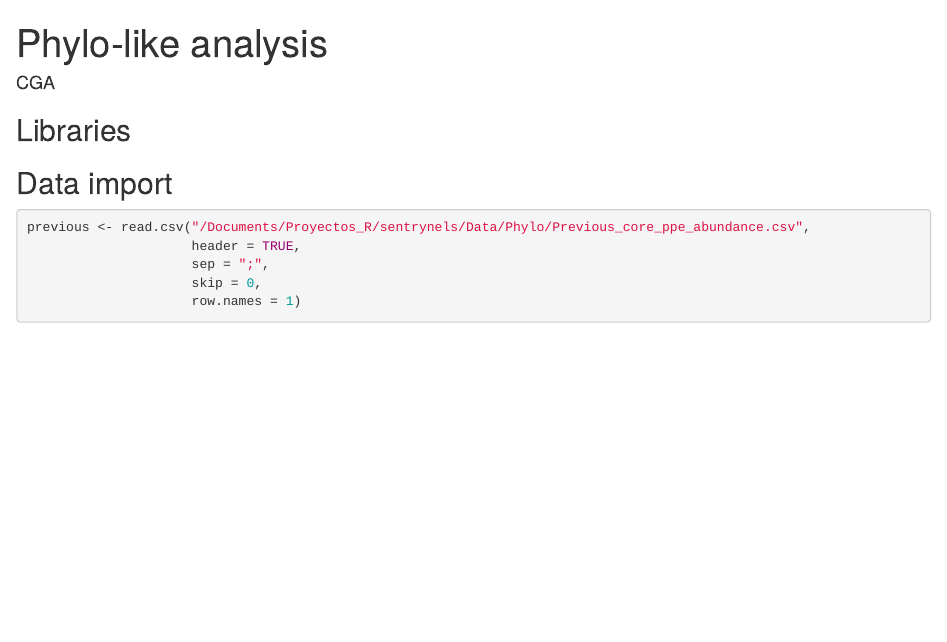
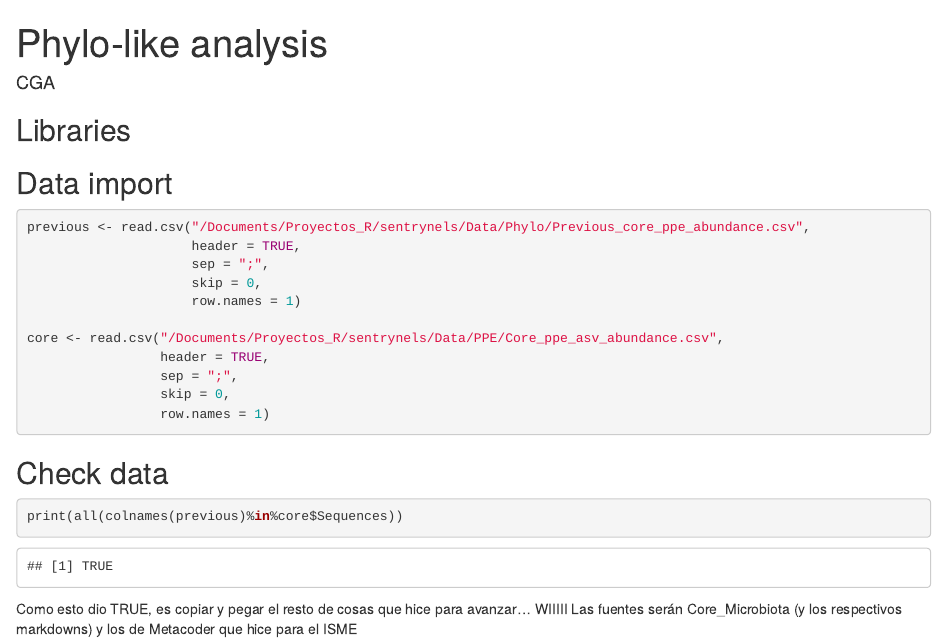
Before and after one commit to cmlglvz/sentrynels, an R Markdown document (Analysis/Phylo/phylo_like.Rmd): the page in a window 1100 px wide, from its top. Rendered offline with R 4.5, knitr and Pandoc, with nearby package versions.

Commit message:
Phylogenetic-like analysis of PPE ASV core

````diff
--- a/Analysis/Phylo/phylo_like.Rmd
+++ b/Analysis/Phylo/phylo_like.Rmd
@@ -22,4 +22,19 @@ previous <- read.csv("/Documents/Proyectos_R/sentrynels/Data/Phylo/Previous_core
                      sep = ";",
                      skip = 0,
                      row.names = 1)
+
+core <- read.csv("/Documents/Proyectos_R/sentrynels/Data/PPE/Core_ppe_asv_abundance.csv",
+                 header = TRUE,
+                 sep = ";",
+                 skip = 0,
+                 row.names = 1)
 ```
+
+## Check data
+
+```{r}
+print(all(colnames(previous)%in%core$Sequences))
+```
+
+Como esto dio TRUE, es copiar y pegar el resto de cosas que hice para avanzar... WIIIII
+Las fuentes serán Core_Microbiota (y los respectivos markdowns) y los de Metacoder que hice para el ISME
````
